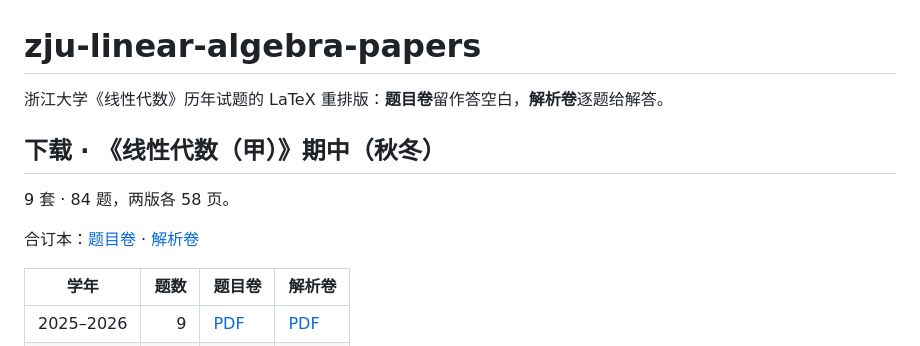
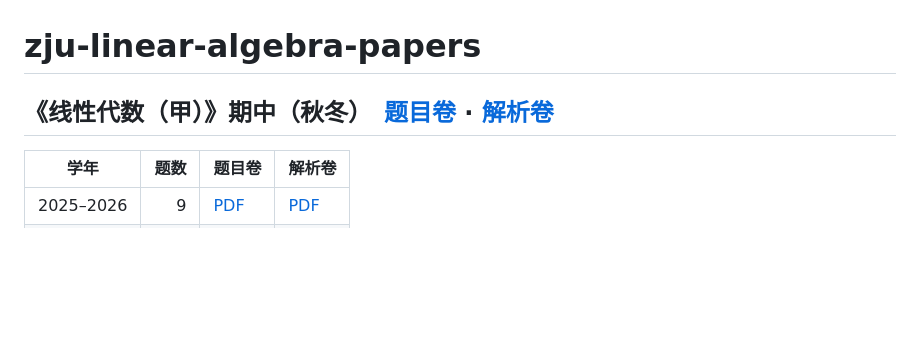
Before and after one commit to macanine/zju-linear-algebra-papers, a Markdown page: README.md, the part around the change. Drawn GitHub-style; blank space fills up the shorter version.

Commit message:
README 精简：合订本链接并进标题，去掉说明行

```diff
--- a/README.md
+++ b/README.md
@@ -1,12 +1,6 @@
 # zju-linear-algebra-papers
 
-浙江大学《线性代数》历年试题的 LaTeX 重排版：**题目卷**留作答空白，**解析卷**逐题给解答。
-
-## 下载 · 《线性代数（甲）》期中（秋冬）
-
-9 套 · 84 题，两版各 58 页。
-
-合订本：[题目卷](https://raw.githubusercontent.com/macanine/zju-linear-algebra-papers/main/out/%E7%BA%BF%E6%80%A7%E4%BB%A3%E6%95%B0%E7%94%B2-%E6%9C%9F%E4%B8%AD-%E7%A7%8B%E5%86%AC-%E9%A2%98%E7%9B%AE%E5%8D%B7.pdf) · [解析卷](https://raw.githubusercontent.com/macanine/zju-linear-algebra-papers/main/out/%E7%BA%BF%E6%80%A7%E4%BB%A3%E6%95%B0%E7%94%B2-%E6%9C%9F%E4%B8%AD-%E7%A7%8B%E5%86%AC-%E8%A7%A3%E6%9E%90%E5%8D%B7.pdf)
+## 《线性代数（甲）》期中（秋冬）　[题目卷](https://raw.githubusercontent.com/macanine/zju-linear-algebra-papers/main/out/%E7%BA%BF%E6%80%A7%E4%BB%A3%E6%95%B0%E7%94%B2-%E6%9C%9F%E4%B8%AD-%E7%A7%8B%E5%86%AC-%E9%A2%98%E7%9B%AE%E5%8D%B7.pdf) · [解析卷](https://raw.githubusercontent.com/macanine/zju-linear-algebra-papers/main/out/%E7%BA%BF%E6%80%A7%E4%BB%A3%E6%95%B0%E7%94%B2-%E6%9C%9F%E4%B8%AD-%E7%A7%8B%E5%86%AC-%E8%A7%A3%E6%9E%90%E5%8D%B7.pdf)
 
 | 学年 | 题数 | 题目卷 | 解析卷 |
 | :---: | ---: | :--- | :--- |
```
Also changed, not shown: AGENTS.md (+1 -1 lines).
